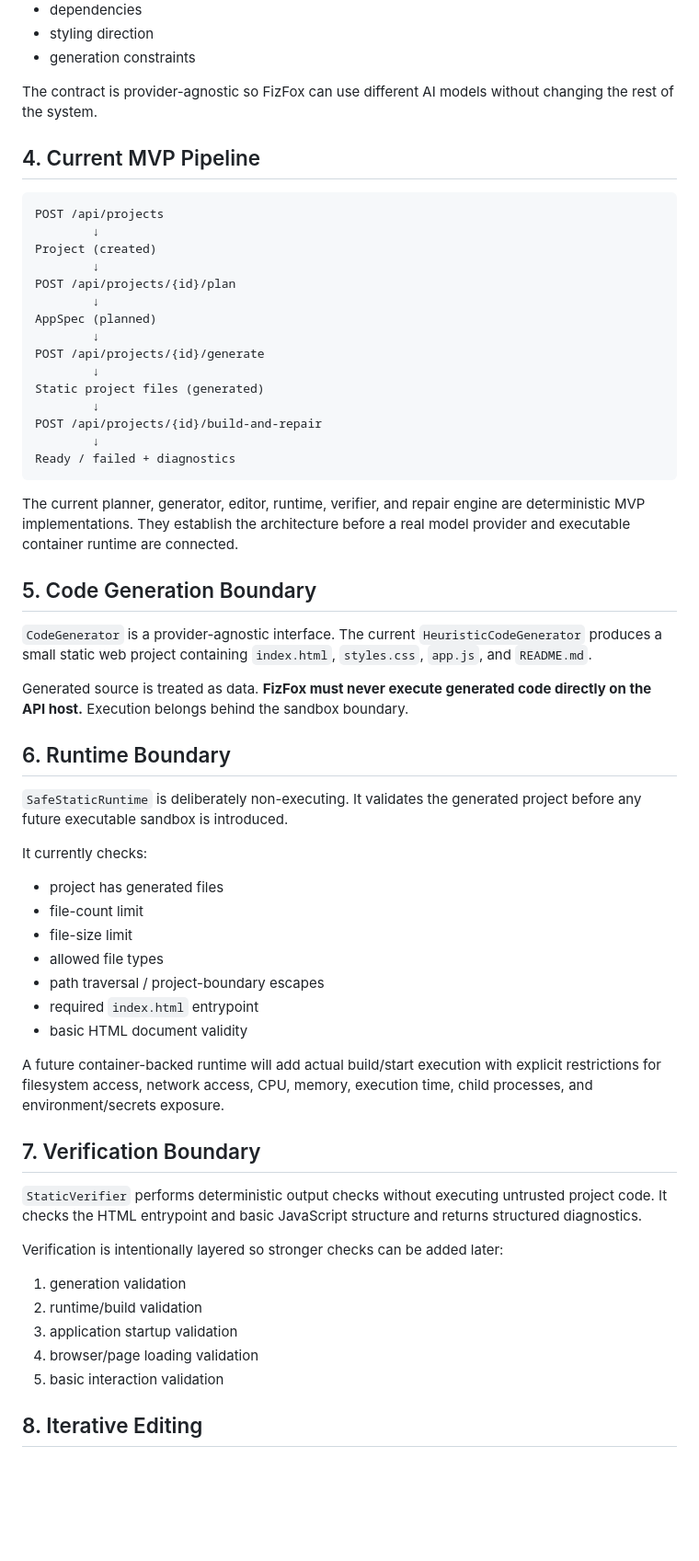
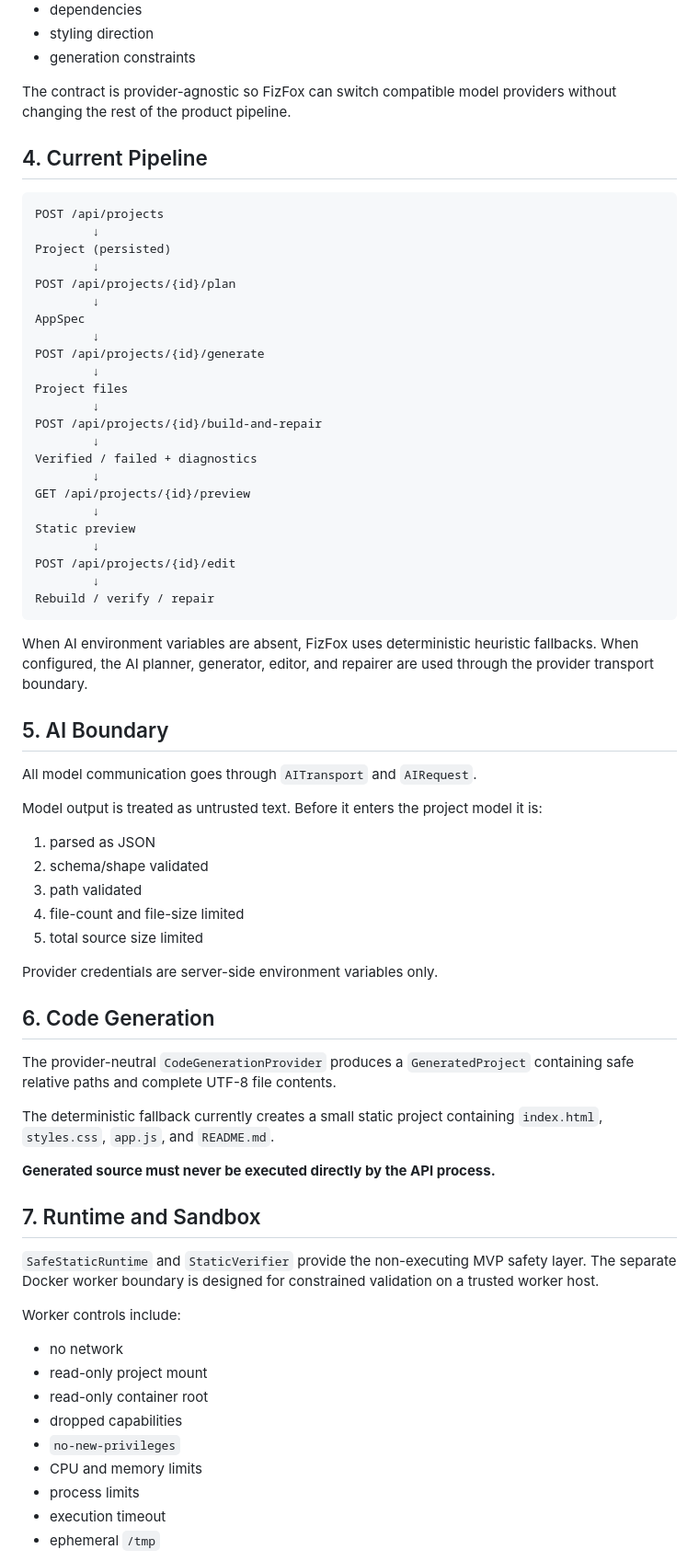
Before and after one commit to xYzHuman-real/FizFox, a Markdown page: docs/ARCHITECTURE.md, the part around one of its changes. Shown at 92% size. GitHub-like rendering; blank space fills up the shorter version.

Commit message:
Refresh FizFox architecture for current v0.1 implementation

````diff
--- a/docs/ARCHITECTURE.md
+++ b/docs/ARCHITECTURE.md
@@ -52,63 +56,73 @@ The planner produces:
 - styling direction
 - generation constraints
 
-The contract is provider-agnostic so FizFox can use different AI models without changing the rest of the system.
+The contract is provider-agnostic so FizFox can switch compatible model providers without changing the rest of the product pipeline.
 
-## 4. Current MVP Pipeline
+## 4. Current Pipeline
 
 ```text
 POST /api/projects
         ↓
-Project (created)
+Project (persisted)
         ↓
 POST /api/projects/{id}/plan
         ↓
-AppSpec (planned)
+AppSpec
         ↓
 POST /api/projects/{id}/generate
         ↓
-Static project files (generated)
+Project files
         ↓
 POST /api/projects/{id}/build-and-repair
         ↓
-Ready / failed + diagnostics
+Verified / failed + diagnostics
+        ↓
+GET /api/projects/{id}/preview
+        ↓
+Static preview
+        ↓
+POST /api/projects/{id}/edit
+        ↓
+Rebuild / verify / repair
 ```
 
-The current planner, generator, editor, runtime, verifier, and repair engine are deterministic MVP implementations. They establish the architecture before a real model provider and executable container runtime are connected.
+When AI environment variables are absent, FizFox uses deterministic heuristic fallbacks. When configured, the AI planner, generator, editor, and repairer are used through the provider transport boundary.
 
-## 5. Code Generation Boundary
+## 5. AI Boundary
 
-`CodeGenerator` is a provider-agnostic interface. The current `HeuristicCodeGenerator` produces a small static web project containing `index.html`, `styles.css`, `app.js`, and `README.md`.
+All model communication goes through `AITransport` and `AIRequest`.
 
-Generated source is treated as data. **FizFox must never execute generated code directly on the API host.** Execution belongs behind the sandbox boundary.
+Model output is treated as untrusted text. Before it enters the project model it is:
 
-## 6. Runtime Boundary
+1. parsed as JSON
+2. schema/shape validated
+3. path validated
+4. file-count and file-size limited
+5. total source size limited
 
-`SafeStaticRuntime` is deliberately non-executing. It validates the generated project before any future executable sandbox is introduced.
+Provider credentials are server-side environment variables only.
 
-It currently checks:
+## 6. Code Generation
 
-- project has generated files
-- file-count limit
-- file-size limit
-- allowed file types
-- path traversal / project-boundary escapes
-- required `index.html` entrypoint
-- basic HTML document validity
+The provider-neutral `CodeGenerationProvider` produces a `GeneratedProject` containing safe relative paths and complete UTF-8 file contents.
 
-A future container-backed runtime will add actual build/start execution with explicit restrictions for filesystem access, network access, CPU, memory, execution time, child processes, and environment/secrets exposure.
+The deterministic fallback currently creates a small static project containing `index.html`, `styles.css`, `app.js`, and `README.md`.
 
-## 7. Verification Boundary
+**Generated source must never be executed directly by the API process.**
 
-`StaticVerifier` performs deterministic output checks without executing untrusted project code. It checks the HTML entrypoint and basic JavaScript structure and returns structured diagnostics.
+## 7. Runtime and Sandbox
 
-Verification is intentionally layered so stronger checks can be added later:
+`SafeStaticRuntime` and `StaticVerifier` provide the non-executing MVP safety layer. The separate Docker worker boundary is designed for constrained validation on a trusted worker host.
 
-1. generation validation
-2. runtime/build validation
-3. application startup validation
-4. browser/page loading validation
-5. basic interaction validation
+Worker controls include:
 
-## 8. Iterative Editing
+- no network
+- read-only project mount
+- read-only container root
+- dropped capabilities
+- `no-new-privileges`
+- CPU and memory limits
+- process limits
+- execution timeout
+- ephemeral `/tmp`
 
````
Also changed, not shown: other parts of docs/ARCHITECTURE.md (+64 -34 lines).
